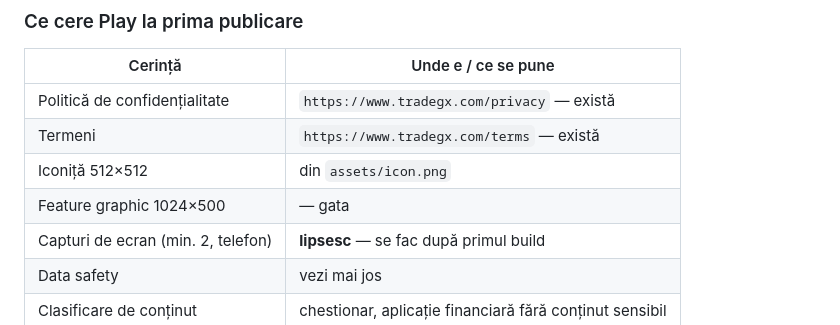
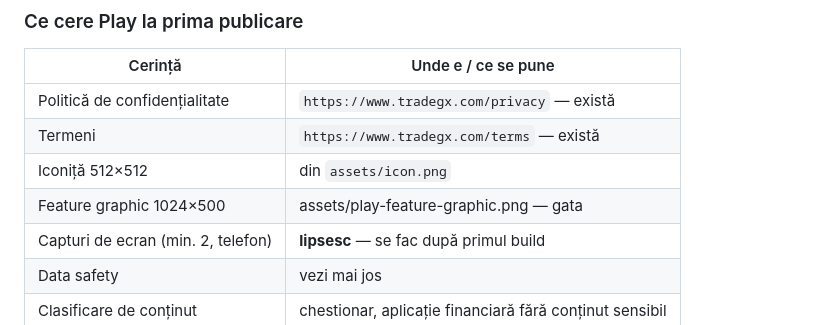
Before and after one commit to Cristian179802/tradegx, a Markdown page: apps/mobile/README.md, the part around the change. Drawn GitHub-style.

Commit message:
Numele fisierului, pe care shell-ul mi-l mancase din tabel
Co-Authored-By: Claude Opus 5 <noreply@anthropic.com>

```diff
--- a/apps/mobile/README.md
+++ b/apps/mobile/README.md
@@ -87,7 +87,7 @@ npx eas build --platform android --profile production
 | Politică de confidențialitate | `https://www.tradegx.com/privacy` — există |
 | Termeni | `https://www.tradegx.com/terms` — există |
 | Iconiță 512×512 | din `assets/icon.png` |
-| Feature graphic 1024×500 |  — gata |
+| Feature graphic 1024×500 | assets/play-feature-graphic.png — gata |
 | Capturi de ecran (min. 2, telefon) | **lipsesc** — se fac după primul build |
 | Data safety | vezi mai jos |
 | Clasificare de conținut | chestionar, aplicație financiară fără conținut sensibil |
```
